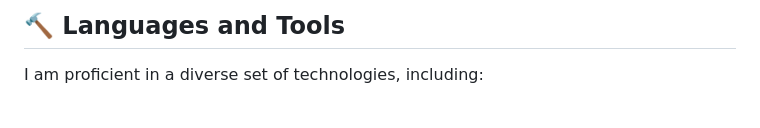
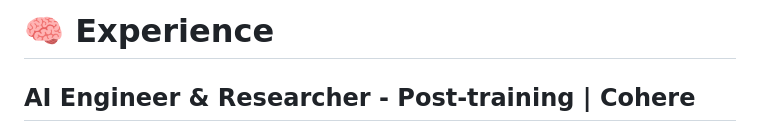
Before and after one commit to sibrash4/sibrash4, a Markdown page: README.md, the part around one of its changes. Drawn GitHub-style.

```diff
--- a/README.md
+++ b/README.md
@@ -61,5 +55,5 @@ Here are some of my notable projects showcasing my skills and experience:
 
-## 🔨 Languages and Tools
+# 🧠 Experience
 
-I am proficient in a diverse set of technologies, including:
+## AI Engineer & Researcher - Post-training | Cohere
 
```
Also changed, not shown: other parts of README.md (+45 -71 lines).
